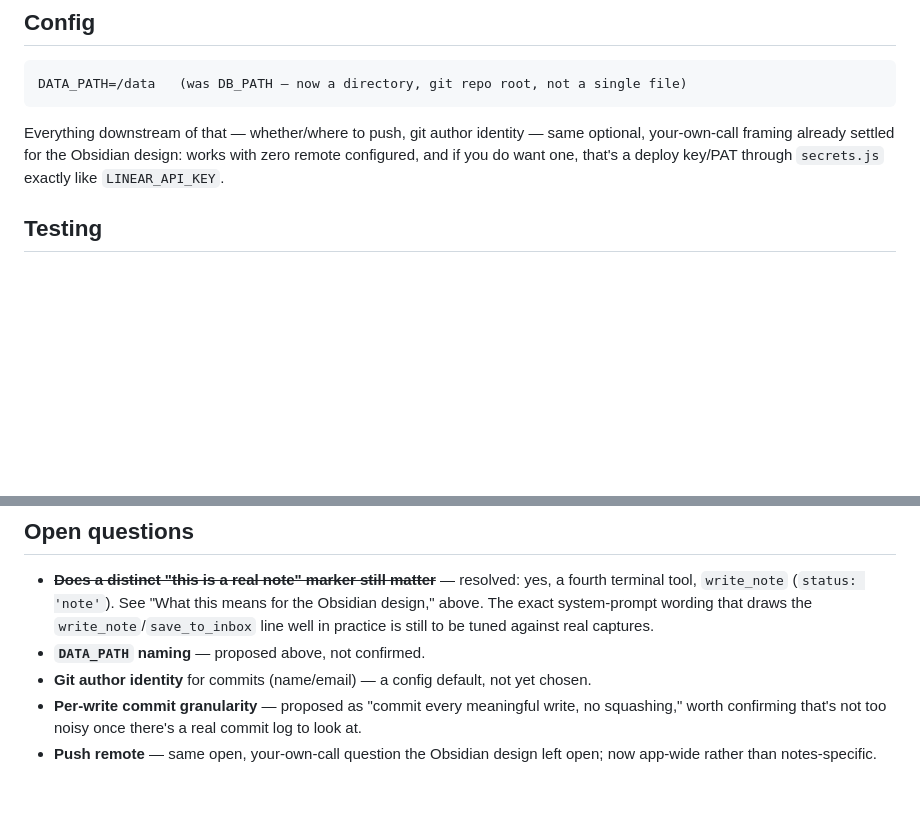
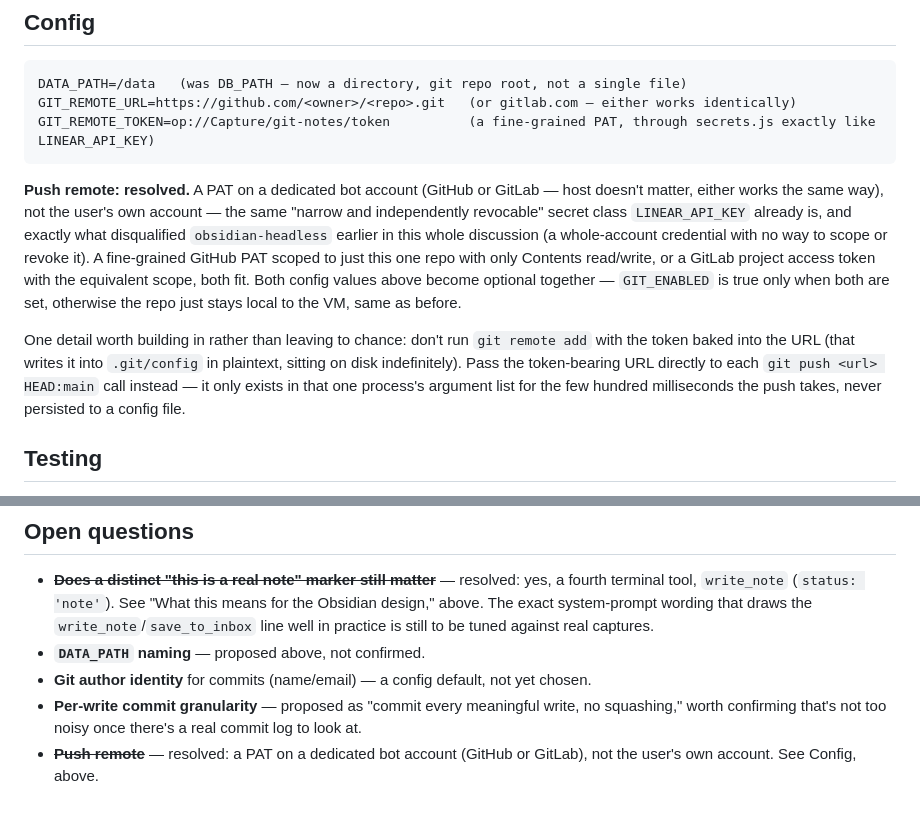
Before and after one commit to squaremo/capture, a Markdown page: designs/file-backed-storage.md, 2 parts joined by grey strips. GitHub-like rendering; blank space fills up the shorter version.

Commit message:
Resolve push remote: PAT on a dedicated bot account
Not the user's own GitHub/GitLab account — a fine-grained PAT scoped
to just the notes repo, same narrow/revocable secret class as
LINEAR_API_KEY, and the opposite of what disqualified
obsidian-headless earlier (a whole-account credential with no way to
scope it). Also specifies passing the token-bearing URL directly to
each git push call rather than baking it into .git/config, so it
never rests on disk between pushes.

Co-Authored-By: Claude Sonnet 5 <noreply@anthropic.com>
Claude-Session: https://claude.ai/code/session_013zyLC6yND4uTHckb7xL3rz

````diff
--- a/designs/file-backed-storage.md
+++ b/designs/file-backed-storage.md
@@ -195,13 +195,29 @@ items) yourself later — not an active design either way.
 
 ```
 DATA_PATH=/data   (was DB_PATH — now a directory, git repo root, not a single file)
+GIT_REMOTE_URL=https://github.com/<owner>/<repo>.git   (or gitlab.com — either works identically)
+GIT_REMOTE_TOKEN=op://Capture/git-notes/token          (a fine-grained PAT, through secrets.js exactly like LINEAR_API_KEY)
 ```
 
-Everything downstream of that — whether/where to push, git author
-identity — same optional, your-own-call framing already settled for the
-Obsidian design: works with zero remote configured, and if you do want
-one, that's a deploy key/PAT through `secrets.js` exactly like
-`LINEAR_API_KEY`.
+**Push remote: resolved.** A PAT on a dedicated bot account (GitHub or
+GitLab — host doesn't matter, either works the same way), not the user's
+own account — the same "narrow and independently revocable" secret class
+`LINEAR_API_KEY` already is, and exactly what disqualified
+`obsidian-headless` earlier in this whole discussion (a whole-account
+credential with no way to scope or revoke it). A fine-grained GitHub PAT
+scoped to just this one repo with only Contents read/write, or a
+GitLab project access token with the equivalent scope, both fit. Both
+config values above become optional together — `GIT_ENABLED` is true
+only when both are set, otherwise the repo just stays local to the VM,
+same as before.
+
+One detail worth building in rather than leaving to chance: don't run
+`git remote add` with the token baked into the URL (that writes it into
+`.git/config` in plaintext, sitting on disk indefinitely). Pass the
+token-bearing URL directly to each `git push <url> HEAD:main` call
+instead — it only exists in that one process's argument list for the
+few hundred milliseconds the push takes, never persisted to a config
+file.
 
 ## Testing
 
@@ -232,5 +248,5 @@ scope of test coverage, different setup/teardown, not a design question.
 - **Per-write commit granularity** — proposed as "commit every meaningful
   write, no squashing," worth confirming that's not too noisy once
   there's a real commit log to look at.
-- **Push remote** — same open, your-own-call question the Obsidian design
-  left open; now app-wide rather than notes-specific.
+- ~~**Push remote**~~ — resolved: a PAT on a dedicated bot account
+  (GitHub or GitLab), not the user's own account. See Config, above.
````
